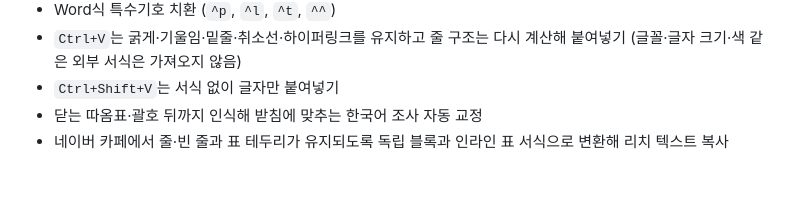
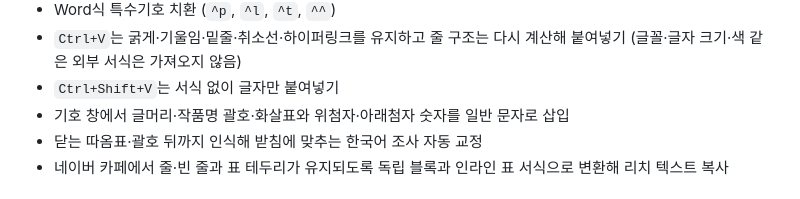
Before and after one commit to CuriousN006/basic-text-editor, a Markdown page: README.md, the part around the change. GitHub-like rendering.

Commit message:
위첨자·아래첨자 기호 기능 문서화

```diff
--- a/README.md
+++ b/README.md
@@ -29,6 +29,7 @@ Word와 비슷한 방식으로 글을 편집하고, 네이버 카페 같은 웹
 - Word식 특수기호 치환 (`^p`, `^l`, `^t`, `^^`)
 - `Ctrl+V`는 굵게·기울임·밑줄·취소선·하이퍼링크를 유지하고 줄 구조는 다시 계산해 붙여넣기 (글꼴·글자 크기·색 같은 외부 서식은 가져오지 않음)
 - `Ctrl+Shift+V`는 서식 없이 글자만 붙여넣기
+- 기호 창에서 글머리·작품명 괄호·화살표와 위첨자·아래첨자 숫자를 일반 문자로 삽입
 - 닫는 따옴표·괄호 뒤까지 인식해 받침에 맞추는 한국어 조사 자동 교정
 - 네이버 카페에서 줄·빈 줄과 표 테두리가 유지되도록 독립 블록과 인라인 표 서식으로 변환해 리치 텍스트 복사
 
```
